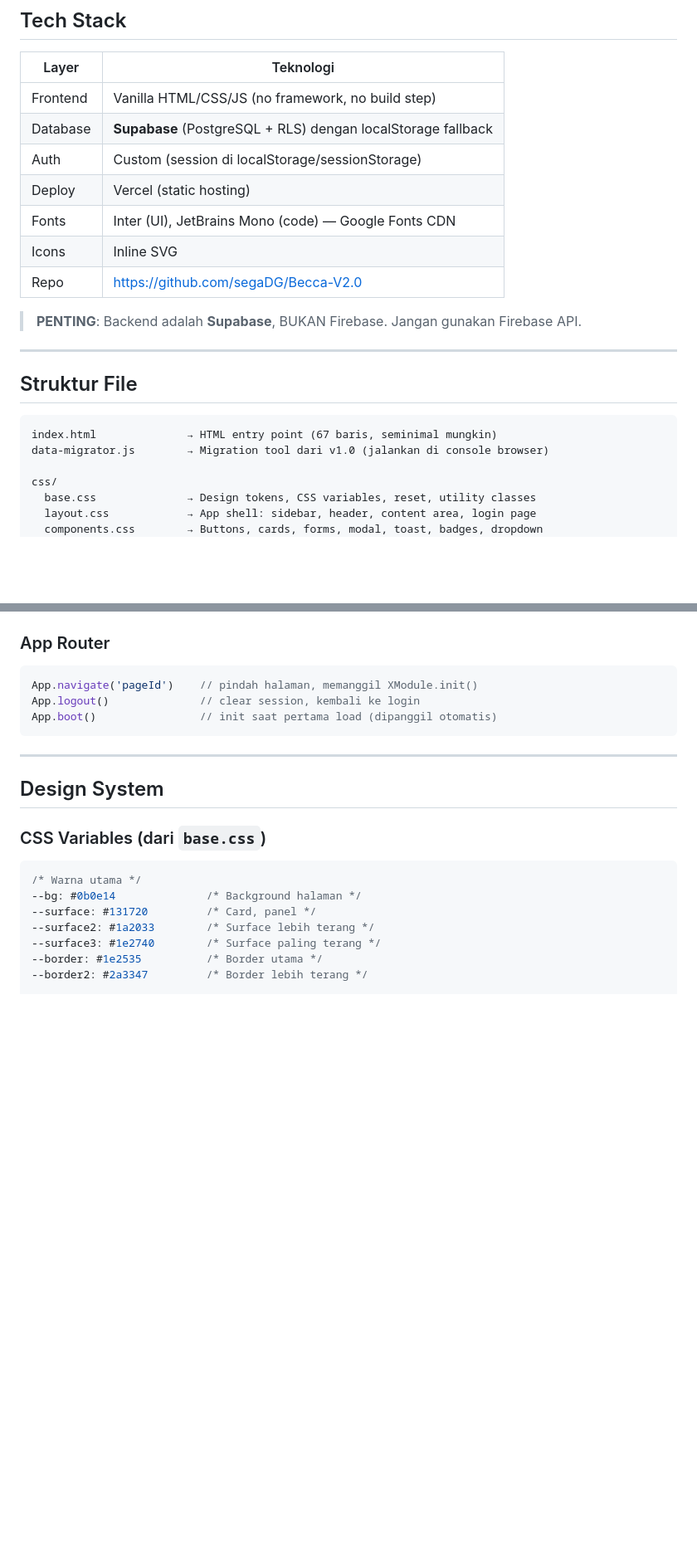
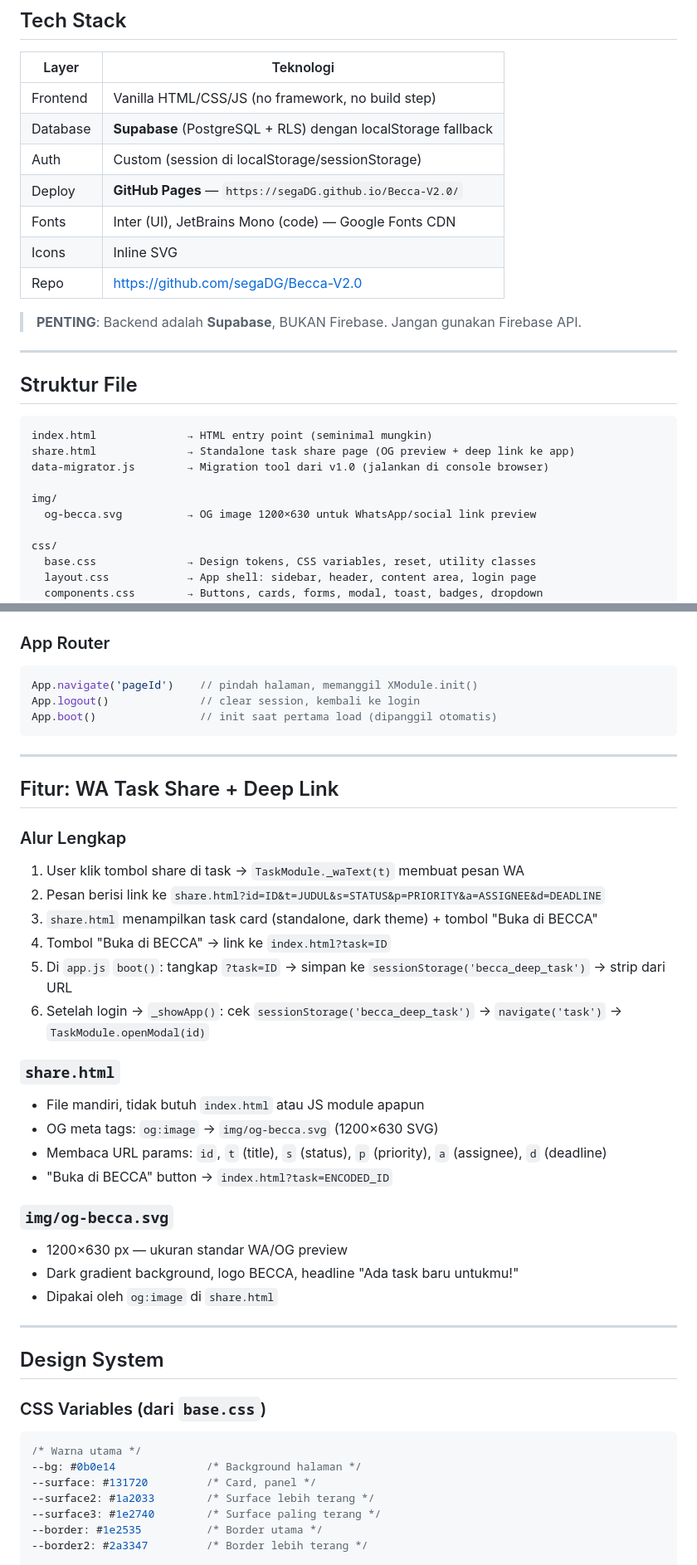
Before and after one commit to segaDG/Becca-V2.0, a Markdown page: CONTEXT.md, 2 parts joined by grey strips. Shown at 83% size. Rendered like a GitHub page; blank space fills up the shorter version.

````diff
--- a/CONTEXT.md
+++ b/CONTEXT.md
@@ -18,7 +18,7 @@
 | Frontend | Vanilla HTML/CSS/JS (no framework, no build step) |
 | Database | **Supabase** (PostgreSQL + RLS) dengan localStorage fallback |
 | Auth | Custom (session di localStorage/sessionStorage) |
-| Deploy | Vercel (static hosting) |
+| Deploy | **GitHub Pages** — `https://segaDG.github.io/Becca-V2.0/` |
 | Fonts | Inter (UI), JetBrains Mono (code) — Google Fonts CDN |
 | Icons | Inline SVG |
 | Repo | https://github.com/segaDG/Becca-V2.0 |
@@ -30,8 +30,12 @@
 ## Struktur File
 
 ```
-index.html              → HTML entry point (67 baris, seminimal mungkin)
+index.html              → HTML entry point (seminimal mungkin)
+share.html              → Standalone task share page (OG preview + deep link ke app)
 data-migrator.js        → Migration tool dari v1.0 (jalankan di console browser)
+
+img/
+  og-becca.svg          → OG image 1200×630 untuk WhatsApp/social link preview
 
 css/
   base.css              → Design tokens, CSS variables, reset, utility classes
@@ -307,6 +335,32 @@ App.boot()                // init saat pertama load (dipanggil otomatis)
 
 ---
 
+## Fitur: WA Task Share + Deep Link
+
+### Alur Lengkap
+
+1. User klik tombol share di task → `TaskModule._waText(t)` membuat pesan WA
+2. Pesan berisi link ke `share.html?id=ID&t=JUDUL&s=STATUS&p=PRIORITY&a=ASSIGNEE&d=DEADLINE`
+3. `share.html` menampilkan task card (standalone, dark theme) + tombol "Buka di BECCA"
+4. Tombol "Buka di BECCA" → link ke `index.html?task=ID`
+5. Di `app.js` `boot()`: tangkap `?task=ID` → simpan ke `sessionStorage('becca_deep_task')` → strip dari URL
+6. Setelah login → `_showApp()`: cek `sessionStorage('becca_deep_task')` → `navigate('task')` → `TaskModule.openModal(id)`
+
+### `share.html`
+
+- File mandiri, tidak butuh `index.html` atau JS module apapun
+- OG meta tags: `og:image` → `img/og-becca.svg` (1200×630 SVG)
+- Membaca URL params: `id`, `t` (title), `s` (status), `p` (priority), `a` (assignee), `d` (deadline)
+- "Buka di BECCA" button → `index.html?task=ENCODED_ID`
+
+### `img/og-becca.svg`
+
+- 1200×630 px — ukuran standar WA/OG preview
+- Dark gradient background, logo BECCA, headline "Ada task baru untukmu!"
+- Dipakai oleh `og:image` di `share.html`
+
+---
+
 ## Design System
 
 ### CSS Variables (dari `base.css`)
````
Also changed, not shown: other parts of CONTEXT.md (+92 -57 lines).
